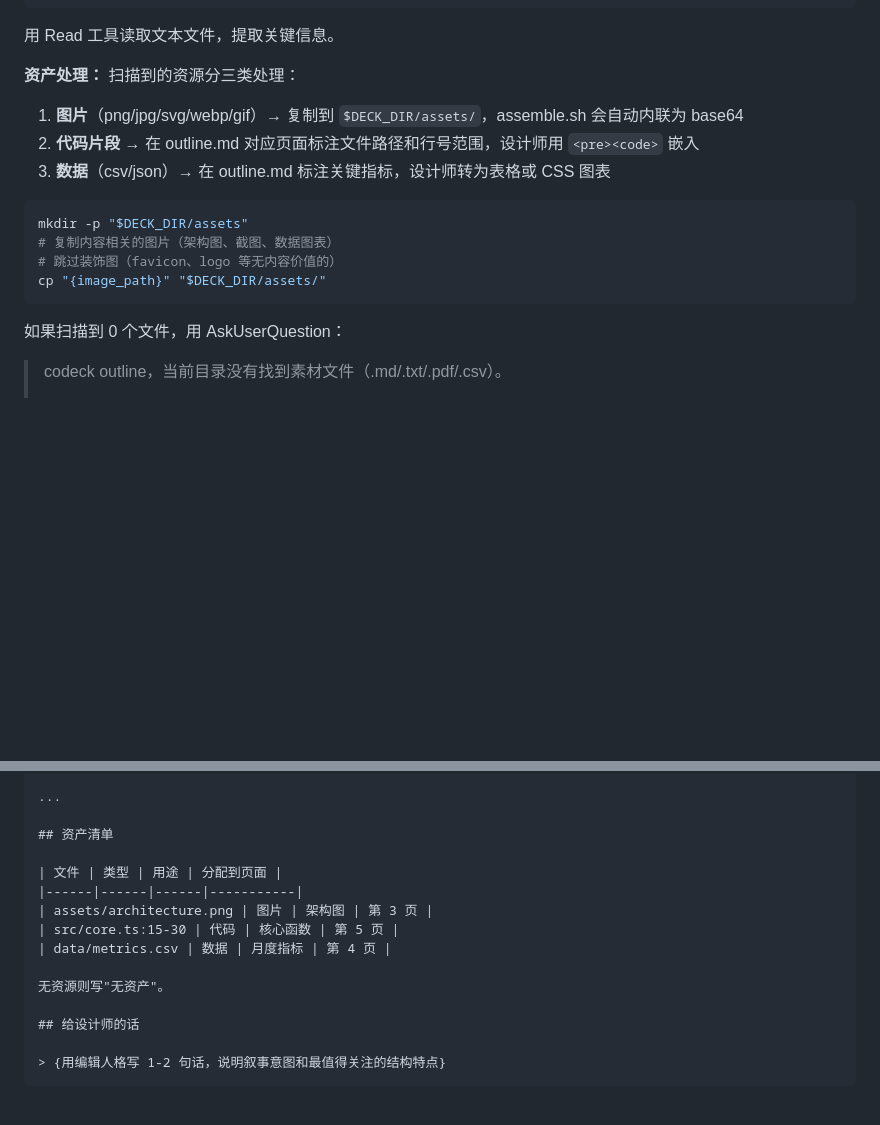
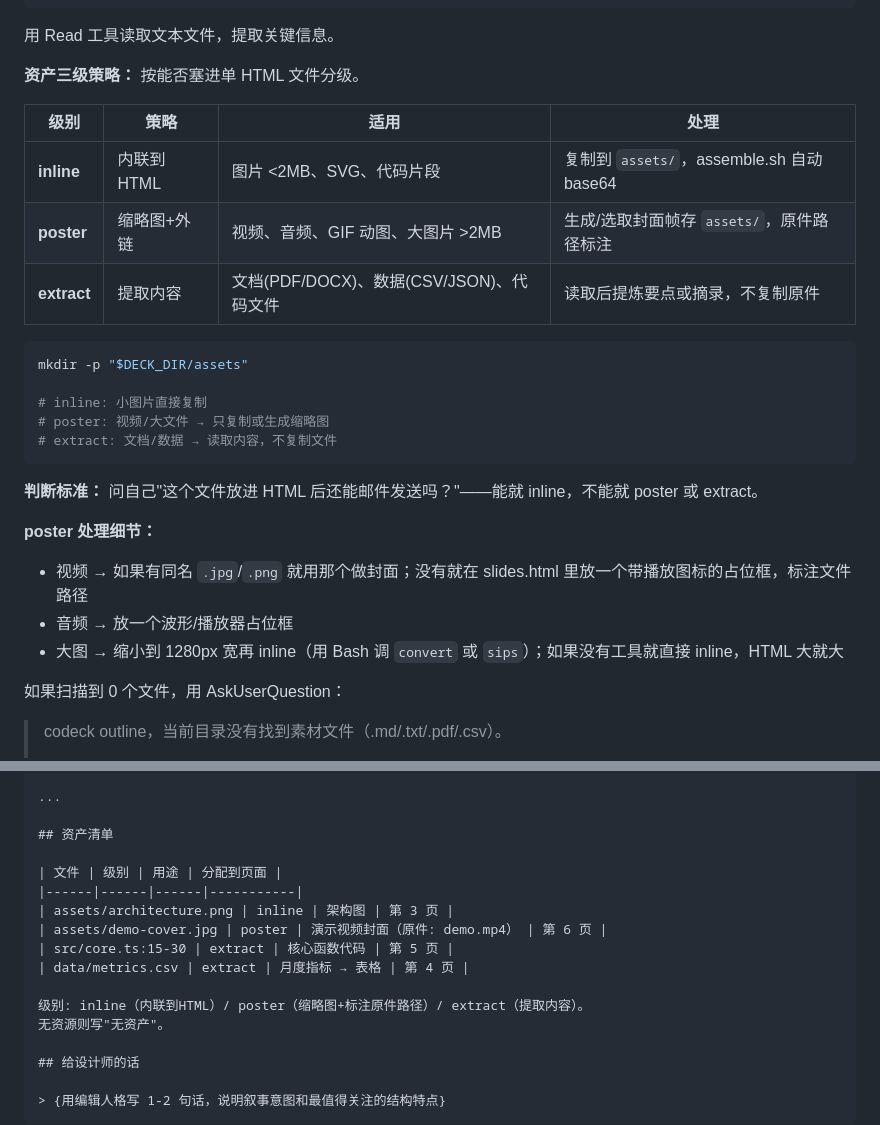
Before and after one commit to hiyeshu/codeck, a Markdown page: skills/codeck-outline/SKILL.md, 2 parts joined by grey strips. Rendered like a GitHub page; blank space fills up the shorter version.

Commit message:
feat: 资产三级策略（inline/poster/extract）
- inline: 小图片(<2MB)、SVG → base64 内联到 HTML
- poster: 视频、音频、大文件 → 缩略图+播放占位+原件路径
- extract: 文档、数据、代码 → 读取提炼，不复制原件

outline 资产清单加级别列，design 资源引用按级别给 HTML 模板。
解决视频等大文件无法 base64 的问题。

Co-Authored-By: Claude Opus 4.6 <noreply@anthropic.com>

````diff
--- a/skills/codeck-outline/SKILL.md
+++ b/skills/codeck-outline/SKILL.md
@@ -86,18 +86,28 @@ eval find . -maxdepth 4 -type f \\\( -name '"*.csv"' -o -name '"*.tsv"' -o -name
 
 用 Read 工具读取文本文件，提取关键信息。
 
-**资产处理：** 扫描到的资源分三类处理：
+**资产三级策略：** 按能否塞进单 HTML 文件分级。
 
-1. **图片**（png/jpg/svg/webp/gif）→ 复制到 `$DECK_DIR/assets/`，assemble.sh 会自动内联为 base64
-2. **代码片段** → 在 outline.md 对应页面标注文件路径和行号范围，设计师用 `<pre><code>` 嵌入
-3. **数据**（csv/json）→ 在 outline.md 标注关键指标，设计师转为表格或 CSS 图表
+| 级别 | 策略 | 适用 | 处理 |
+|------|------|------|------|
+| **inline** | 内联到 HTML | 图片 <2MB、SVG、代码片段 | 复制到 `assets/`，assemble.sh 自动 base64 |
+| **poster** | 缩略图+外链 | 视频、音频、GIF 动图、大图片 >2MB | 生成/选取封面帧存 `assets/`，原件路径标注 |
+| **extract** | 提取内容 | 文档(PDF/DOCX)、数据(CSV/JSON)、代码文件 | 读取后提炼要点或摘录，不复制原件 |
 
 ```bash
 mkdir -p "$DECK_DIR/assets"
-# 复制内容相关的图片（架构图、截图、数据图表）
-# 跳过装饰图（favicon、logo 等无内容价值的）
-cp "{image_path}" "$DECK_DIR/assets/"
+
+# inline: 小图片直接复制
+# poster: 视频/大文件 → 只复制或生成缩略图
+# extract: 文档/数据 → 读取内容，不复制文件
 ```
+
+**判断标准：** 问自己"这个文件放进 HTML 后还能邮件发送吗？"——能就 inline，不能就 poster 或 extract。
+
+**poster 处理细节：**
+- 视频 → 如果有同名 `.jpg`/`.png` 就用那个做封面；没有就在 slides.html 里放一个带播放图标的占位框，标注文件路径
+- 音频 → 放一个波形/播放器占位框
+- 大图 → 缩小到 1280px 宽再 inline（用 Bash 调 `convert` 或 `sips`）；如果没有工具就直接 inline，HTML 大就大
 
 如果扫描到 0 个文件，用 AskUserQuestion：
 > codeck outline，当前目录没有找到素材文件（.md/.txt/.pdf/.csv）。
@@ -322,12 +332,14 @@ Q1 确认核心信息后，用自然对话（不用 AskUserQuestion）探索更
 
 ## 资产清单
 
-| 文件 | 类型 | 用途 | 分配到页面 |
+| 文件 | 级别 | 用途 | 分配到页面 |
 |------|------|------|-----------|
-| assets/architecture.png | 图片 | 架构图 | 第 3 页 |
-| src/core.ts:15-30 | 代码 | 核心函数 | 第 5 页 |
-| data/metrics.csv | 数据 | 月度指标 | 第 4 页 |
+| assets/architecture.png | inline | 架构图 | 第 3 页 |
+| assets/demo-cover.jpg | poster | 演示视频封面（原件: demo.mp4） | 第 6 页 |
+| src/core.ts:15-30 | extract | 核心函数代码 | 第 5 页 |
+| data/metrics.csv | extract | 月度指标 → 表格 | 第 4 页 |
 
+级别: inline（内联到HTML）/ poster（缩略图+标注原件路径）/ extract（提取内容）。
 无资源则写"无资产"。
 
 ## 给设计师的话
````
Also changed, not shown: skills/codeck-design/SKILL.md (+14 -8 lines).
